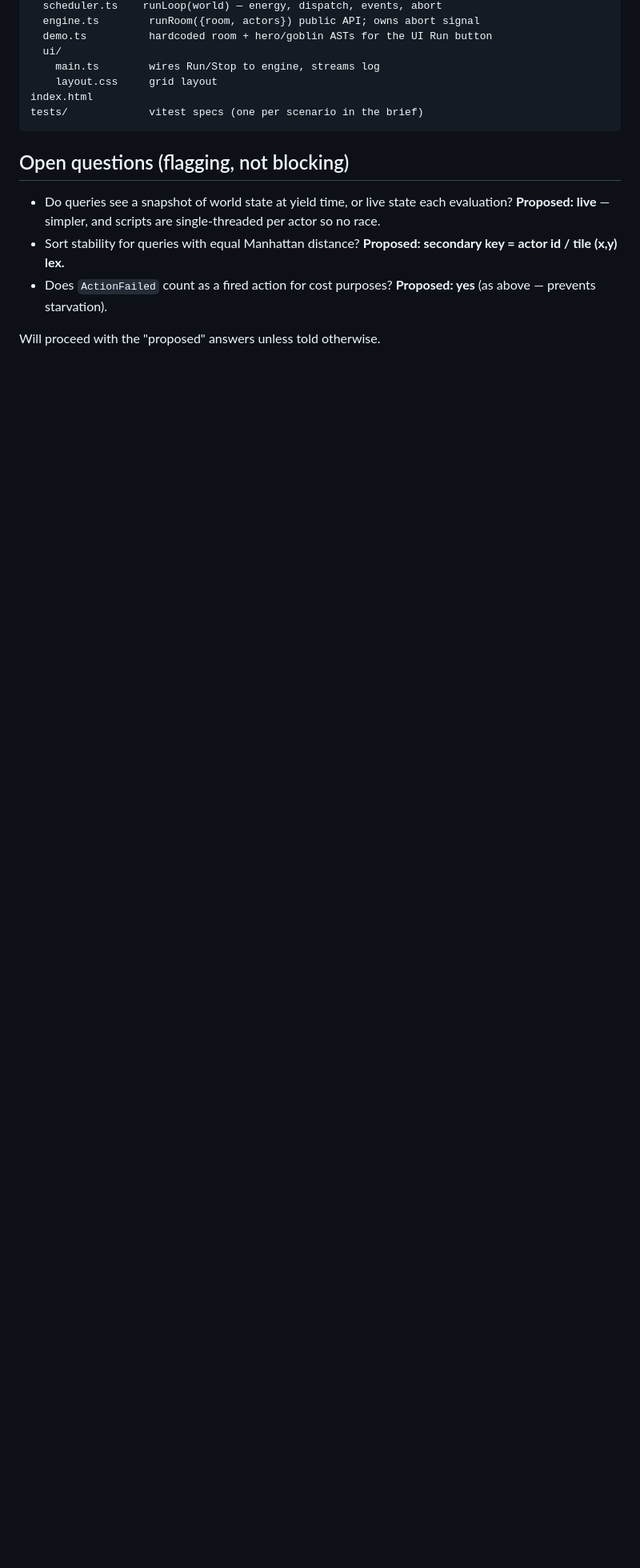
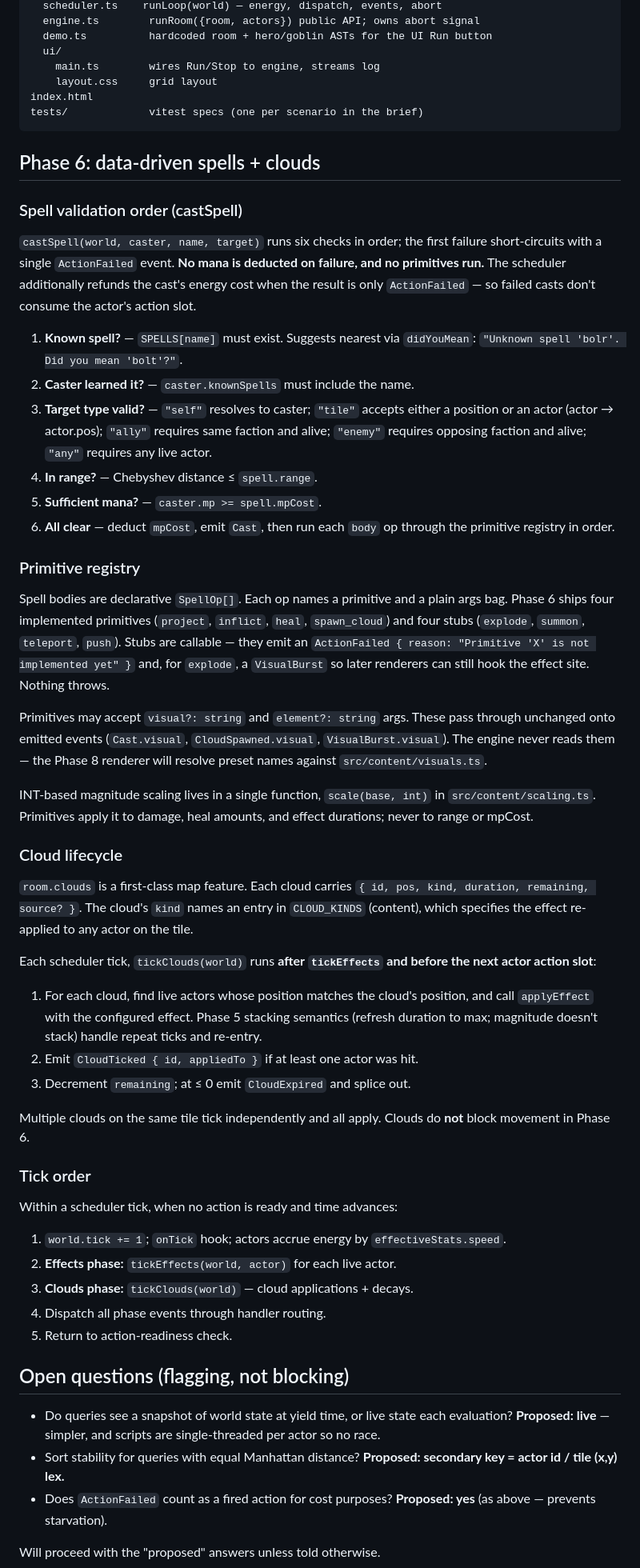
Before and after one commit to bluedragon-ctrl/Grimoire, a Markdown page: docs/engine-design.md, the part around the change. Shown at 80% size. Drawn GitHub-style; blank space fills up the shorter version.

Commit message:
Phase 6 (6.6): docs — spell validation, primitive registry, cloud lifecycle, tick order

````diff
--- a/docs/engine-design.md
+++ b/docs/engine-design.md
@@ -155,6 +155,79 @@ index.html
 tests/             vitest specs (one per scenario in the brief)
 ```
 
+## Phase 6: data-driven spells + clouds
+
+### Spell validation order (castSpell)
+
+`castSpell(world, caster, name, target)` runs six checks in order; the first
+failure short-circuits with a single `ActionFailed` event. **No mana is
+deducted on failure, and no primitives run.** The scheduler additionally
+refunds the cast's energy cost when the result is only `ActionFailed` — so
+failed casts don't consume the actor's action slot.
+
+1. **Known spell?** — `SPELLS[name]` must exist. Suggests nearest via
+   `didYouMean`: `"Unknown spell 'bolr'. Did you mean 'bolt'?"`.
+2. **Caster learned it?** — `caster.knownSpells` must include the name.
+3. **Target type valid?** — `"self"` resolves to caster; `"tile"` accepts
+   either a position or an actor (actor → actor.pos); `"ally"` requires same
+   faction and alive; `"enemy"` requires opposing faction and alive; `"any"`
+   requires any live actor.
+4. **In range?** — Chebyshev distance ≤ `spell.range`.
+5. **Sufficient mana?** — `caster.mp >= spell.mpCost`.
+6. **All clear** — deduct `mpCost`, emit `Cast`, then run each `body` op
+   through the primitive registry in order.
+
+### Primitive registry
+
+Spell bodies are declarative `SpellOp[]`. Each op names a primitive and a
+plain args bag. Phase 6 ships four implemented primitives (`project`,
+`inflict`, `heal`, `spawn_cloud`) and four stubs (`explode`, `summon`,
+`teleport`, `push`). Stubs are callable — they emit an
+`ActionFailed { reason: "Primitive 'X' is not implemented yet" }` and, for
+`explode`, a `VisualBurst` so later renderers can still hook the effect
+site. Nothing throws.
+
+Primitives may accept `visual?: string` and `element?: string` args. These
+pass through unchanged onto emitted events (`Cast.visual`,
+`CloudSpawned.visual`, `VisualBurst.visual`). The engine never reads them —
+the Phase 8 renderer will resolve preset names against
+`src/content/visuals.ts`.
+
+INT-based magnitude scaling lives in a single function, `scale(base, int)`
+in `src/content/scaling.ts`. Primitives apply it to damage, heal amounts,
+and effect durations; never to range or mpCost.
+
+### Cloud lifecycle
+
+`room.clouds` is a first-class map feature. Each cloud carries
+`{ id, pos, kind, duration, remaining, source? }`. The cloud's `kind` names
+an entry in `CLOUD_KINDS` (content), which specifies the effect re-applied
+to any actor on the tile.
+
+Each scheduler tick, `tickClouds(world)` runs **after `tickEffects` and
+before the next actor action slot**:
+
+1. For each cloud, find live actors whose position matches the cloud's
+   position, and call `applyEffect` with the configured effect. Phase 5
+   stacking semantics (refresh duration to max; magnitude doesn't stack)
+   handle repeat ticks and re-entry.
+2. Emit `CloudTicked { id, appliedTo }` if at least one actor was hit.
+3. Decrement `remaining`; at ≤ 0 emit `CloudExpired` and splice out.
+
+Multiple clouds on the same tile tick independently and all apply. Clouds
+do **not** block movement in Phase 6.
+
+### Tick order
+
+Within a scheduler tick, when no action is ready and time advances:
+
+1. `world.tick += 1`; `onTick` hook; actors accrue energy by
+   `effectiveStats.speed`.
+2. **Effects phase:** `tickEffects(world, actor)` for each live actor.
+3. **Clouds phase:** `tickClouds(world)` — cloud applications + decays.
+4. Dispatch all phase events through handler routing.
+5. Return to action-readiness check.
+
 ## Open questions (flagging, not blocking)
 
 - Do queries see a snapshot of world state at yield time, or live state each evaluation? **Proposed: live** — simpler, and scripts are single-threaded per actor so no race.
````
